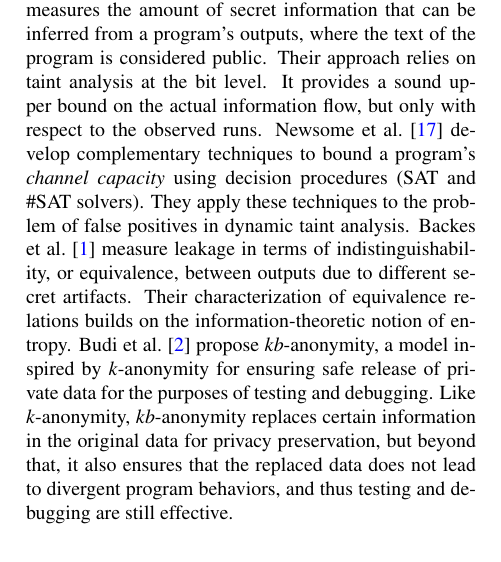
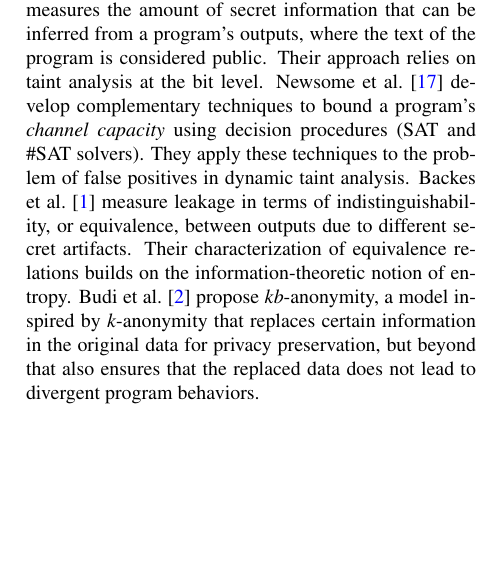
Before and after one commit to omertripp/usenix14, a LaTeX paper (paper.tex, which reads related.tex): part of one column of page 12 of 15, cut so that both start at the same text, the shorter picture padded with empty space. Compiled offline with pdfLaTeX; a LaTeX package or settings file that is missing is left out.

Commit message:
optimize

```diff
--- a/related.tex
+++ b/related.tex
@@ -6,9 +6,12 @@ As most of the research on privacy monitoring builds on the tainting approach, w
 
 The main difference between \Tool\ and the approaches above, which all apply information-flow tracking, is that \Tool\ exercises ``fuzzy'' reasoning, in the form of statistical classification, rather than enforcing a clear-cut criterion. As part of this, \Tool\ factors into the privacy judgment the data values flowing into the sink statement, which provides additional evidence beyond data flow.
 
-\paragraph{Quantitative Approaches} Different approaches have been proposed for quantitative information-flow analysis, all unified by the observation that data leakage is a quantitative rather than boolean judgment. McCamant and Ernst~\cite{ME:PLDI08} present an offline dynamic analysis that measures the amount of secret information that can be inferred from a program's outputs, where the text of the program is considered public. Their approach relies on taint analysis at the bit level. It provides a sound upper bound on the actual information flow, but only with respect to the observed runs.
+\paragraph{Quantitative Approaches} Different approaches have been proposed for quantitative information-flow analysis, all unified by the observation that data leakage is a quantitative rather than boolean judgment. McCamant and Ernst~\cite{ME:PLDI08} present an offline dynamic analysis that measures the amount of secret information that can be inferred from a program's outputs, where the text of the program is considered public. Their approach relies on taint analysis at the bit level.
+%It provides a sound upper bound on the actual information flow, but only with respect to the observed runs.
 Newsome et al.~\cite{NMS:PLAS09} develop complementary techniques to bound a program's \emph{channel capacity} using decision procedures (SAT and \#SAT solvers). They apply these techniques to the problem of false positives in dynamic taint analysis. Backes et al.~\cite{BKR:SP09} measure leakage in terms of indistinguishability, or equivalence, between outputs due to different secret artifacts. Their characterization of equivalence relations builds on the information-theoretic notion of entropy.
-Budi et al.~\cite{BLJL:PLDI11} propose $kb$-anonymity, a model inspired by $k$-anonymity for ensuring safe release of private data for the purposes of testing and debugging. Like $k$-anonymity, $kb$-anonymity replaces certain information in the original data for privacy preservation, but beyond that, it also ensures that the replaced data does not lead to divergent program behaviors, and thus testing and debugging are still effective.
+Budi et al.~\cite{BLJL:PLDI11} propose $kb$-anonymity, a model inspired by $k$-anonymity that replaces certain information in the original data for privacy preservation, but beyond that also ensures that the replaced data does not lead to divergent program behaviors.
+
+%for ensuring safe release of private data for the purposes of testing and debugging. Like $k$-anonymity, $kb$-anonymity replaces certain information in the original data for privacy preservation, but beyond that, it also ensures that the replaced data does not lead to divergent program behaviors, and thus testing and debugging are still effective.
 
 While these proposals have all been shown useful, none of these approaches has been shown to be efficient enough to meet realtime constraints. The algorithmic complexity of computing the information-theoretic measures introduced by these works seriously limits their applicability in a realtime setting. Our approach, instead, enables a quantitative/probabilistic mode of reasoning that is simultaneously lightweight, and therefore acceptable for online monitoring, by focusing on relevant features that are efficiently computable.
 
```
Also changed, not shown: bayesalg.tex (+4 -4 lines).
